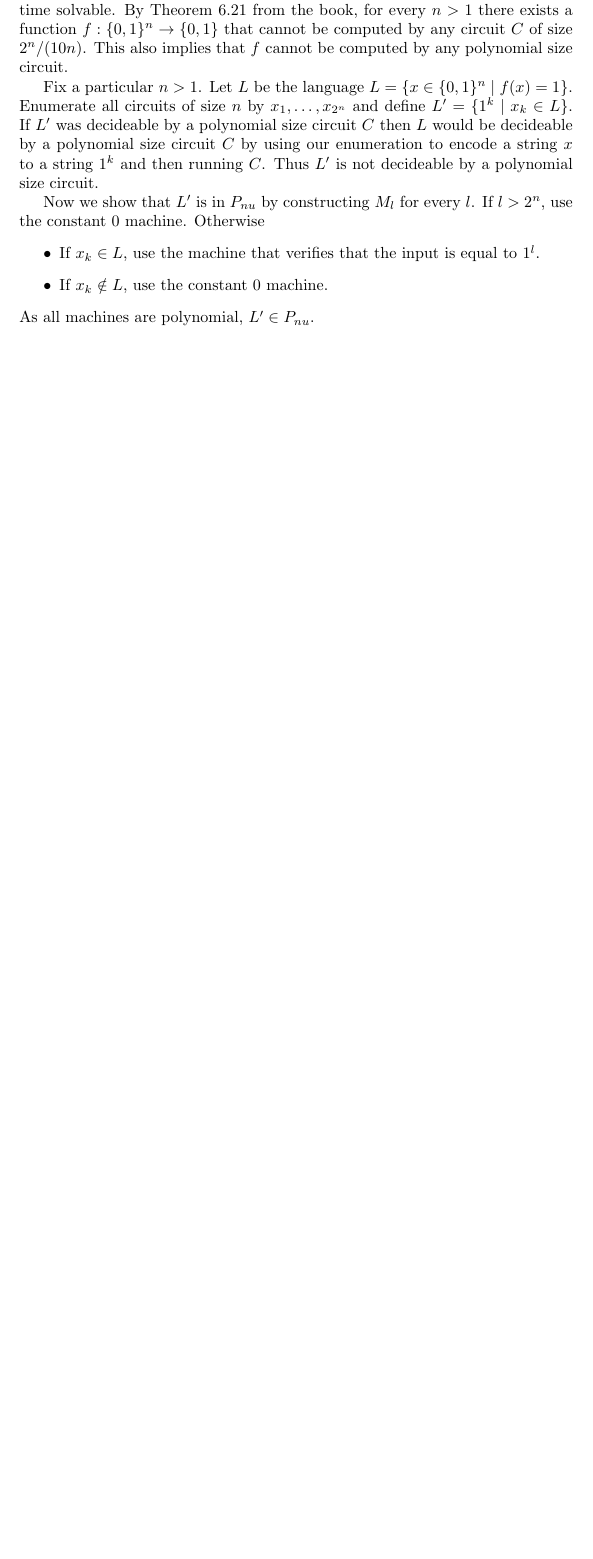
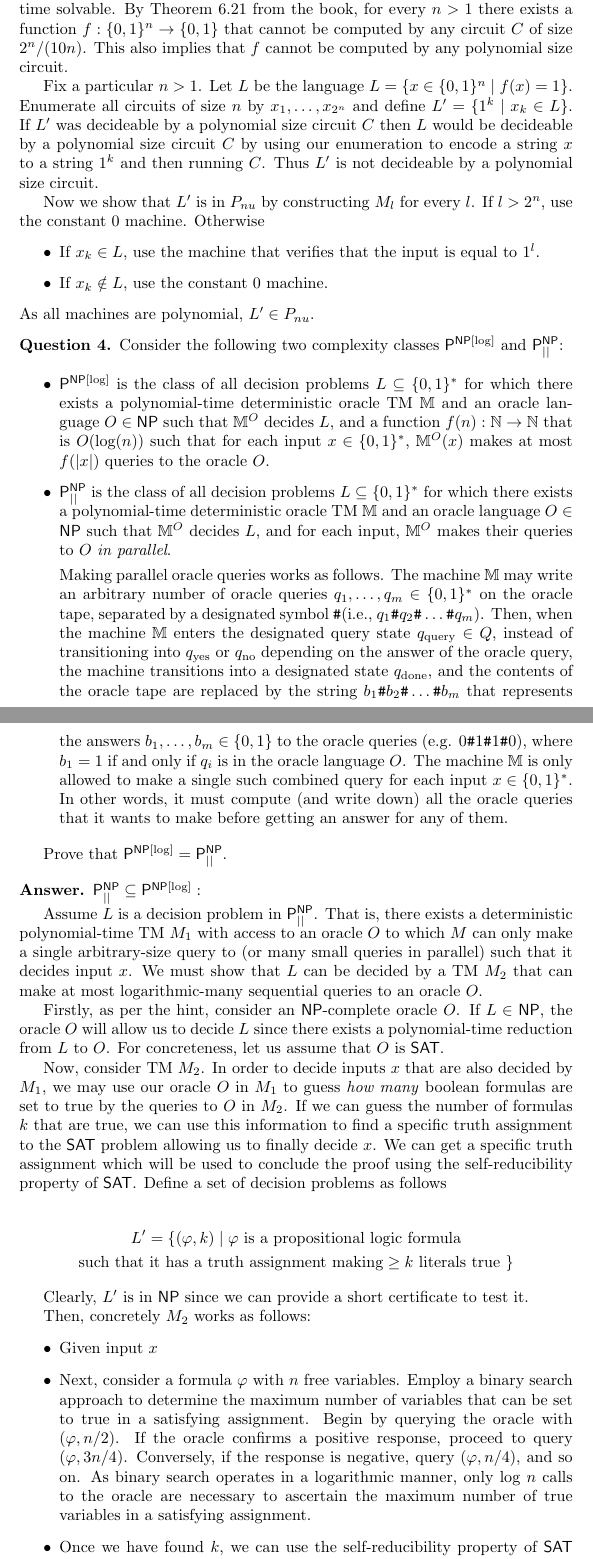
Before and after one commit to amittai-aharoni/complexity_theory_hw, a LaTeX document (main.tex, which reads assignment_4/question_4.tex): part of page 3 of 3 before the commit and two parts of pages 3 and 4 of 5 after it, the two joined at a grey line, cut so that both start at the same text, the shorter picture padded with empty space. Compiled offline with pdfLaTeX.

Commit message:
question 4

```diff
--- /dev/null
+++ b/assignment_4/question_4.tex
@@ -0,0 +1,36 @@
+\begin{question}
+    Consider the following two complexity classes $\mathsf{P}^{\mathsf{NP}[\text{log}]}$ and $\mathsf{P}_{||}^{\mathsf{NP}}$:
+
+    \begin{itemize}
+        \item $\mathsf{P}^{\mathsf{NP}[\text{log}]}$ is the class of all decision problems $L \subseteq \set{0, 1}^*$ for which there exists a polynomial-time deterministic oracle TM $\mathbb{M}$ and an oracle language $O \in \mathsf{NP}$ such that $\mathbb{M}^O$ decides $L$, and a function $f(n): \mathbb{N} \to \mathbb{N}$ that is $O(\text{log}(n))$ such that for each input $x \in \set{0, 1}^*$, $\mathbb{M}^O(x)$ makes at most $f(|x|)$ queries to the oracle $O$.
+        \item $\mathsf{P}_{||}^{\mathsf{NP}}$ is the class of all decision problems $L \subseteq \set{0, 1}^*$ for which there exists a polynomial-time deterministic oracle TM $\mathbb{M}$ and an oracle language $O \in \mathsf{NP}$ such that $\mathbb{M}^O$ decides $L$, and for each input, $\mathbb{M}^O$ makes their queries to $O$ \textit{in parallel}.
+
+        Making parallel oracle queries works as follows. The machine $\mathbb{M}$ may write an arbitrary number of oracle queries $q_1, \ldots, q_m \in \set{0, 1}^*$ on the oracle tape, separated by a designated symbol \hash (i.e., $q_1\hash q_2 \hash \ldots \hash q_m$). Then, when the machine $\mathbb{M}$ enters the designated query state $q_{\text{query}} \in Q$, instead of transitioning into $q_{\text{yes}}$ or $q_{\text{no}}$ depending on the answer of the oracle query, the machine transitions into a designated state $q_{\text{done}}$, and the contents of the oracle tape are replaced by the string $b_1 \hash b_2 \hash \ldots \hash b_m$ that represents the answers $b_1, \ldots, b_m \in \set{0,1}$ to the oracle queries (e.g. $0 \hash 1 \hash 1 \hash 0$), where $b_1 = 1$ if and only if $q_i$ is in the oracle language $O$. The machine $\mathbb{M}$ is only allowed to make a single such combined query for each input $x \in \set{0, 1}^*$. In other words, it must compute (and write down) all the oracle queries that it wants to make before getting an answer for any of them.
+\end{itemize}
+
+Prove that $\mathsf{P}^{\mathsf{NP}[\text{log}]} = \mathsf{P}_{||}^{\mathsf{NP}}$.
+
+\begin{answer}
+    $\mathsf{P}_{||}^{\mathsf{NP}} \subseteq \mathsf{P}^{\mathsf{NP}[\text{log}]}:$
+
+    Assume $L$ is a decision problem in $\mathsf{P}_{||}^{\mathsf{NP}} $. That is, there exists a deterministic polynomial-time TM $M_1$ with access to an oracle $O$ to which $M$ can only make a single arbitrary-size query to (or many small queries in parallel) such that it decides input $x$. We must show that $L$ can be decided by a TM $M_2$ that can make at most logarithmic-many sequential queries to an oracle $O$.
+
+    \par Firstly, as per the hint, consider an $\mathsf{NP}$-complete oracle $O$. If $L \in \mathsf{NP}$, the oracle $O$ will allow us to decide $L$ since there exists a polynomial-time reduction from $L$ to $O$. For concreteness, let us assume that $O$ is $\mathsf{SAT}$.
+
+    \par Now, consider TM $M_2$. In order to decide inputs $x$ that are also decided by $M_1$, we may use our oracle $O$ in $M_1$ to guess \textit{how many} boolean formulas are set to true by the queries to $O$ in $M_2$. If we can guess the number of formulas $k$ that are true, we can use this information to find a specific truth assignment to the $\mathsf{SAT}$ problem allowing us to finally decide $x$. We can get a specific truth assignment which will be used to conclude the proof using the self-reducibility property of $\mathsf{SAT}$.
+    Define a set of decision problems as follows
+
+    \begin{gather*}
+        L'=\{(\varphi, k)\mid \varphi \text{ is a propositional logic formula}
+        \\
+        \text{such that it has a truth assignment making} \geq k \text{ literals true } \}
+    \end{gather*}
+
+    Clearly, $L'$ is in $\mathsf{NP}$ since we can provide a short certificate to test it.
+
+    Then, concretely $M_2$ works as follows:
+    \begin{itemize}
+        \item Given input $x$
+        \item Next, consider a formula $\varphi$ with $n$ free variables. Employ a binary search approach to determine the maximum number of variables that can be set to true in a satisfying assignment. Begin by querying the oracle with $(\varphi, n/2)$. If the oracle confirms a positive response, proceed to query $(\varphi, 3n/4)$. Conversely, if the response is negative, query $(\varphi, n/4)$, and so on. As binary search operates in a logarithmic manner, only $\text{log} \ n$ calls to the oracle are necessary to ascertain the maximum number of true variables in a satisfying assignment.
+        \item Once we have found $k$, we can use the self-reducibility property of $\mathsf{SAT}$ that provides us with a concrete truth assignment to our problem. We can use this truth assignment to decide $x$ and thus we conclude that $M_2$ can correctly simulate the TM $M_1$.
+    \end{itemize}
--- a/main.tex
+++ b/main.tex
@@ -86,7 +86,12 @@
 \newcommand{\SAT}{\mathsf{SAT}}
 % UHAULT language
 \newcommand{\UHALT}{\mathsf{UHALT}}
-
+% A simple set
+\newcommand{\set}[1]{\{#1\}}
+% A set comprehension
+\newcommand{\setp}[2]{\{#1 : #2\}}
+% A fancy hash symbol
+\newcommand{\hash}{\texttt{\#}}
 \title{Complexity Theory}
 \author{Amity Aharoni}
 \date{April 2023}
```
Also changed, not shown: assignment_4/assignment_4.tex (+1 -0 lines), assignment_4/question_4.tex (11 more changed lines).
